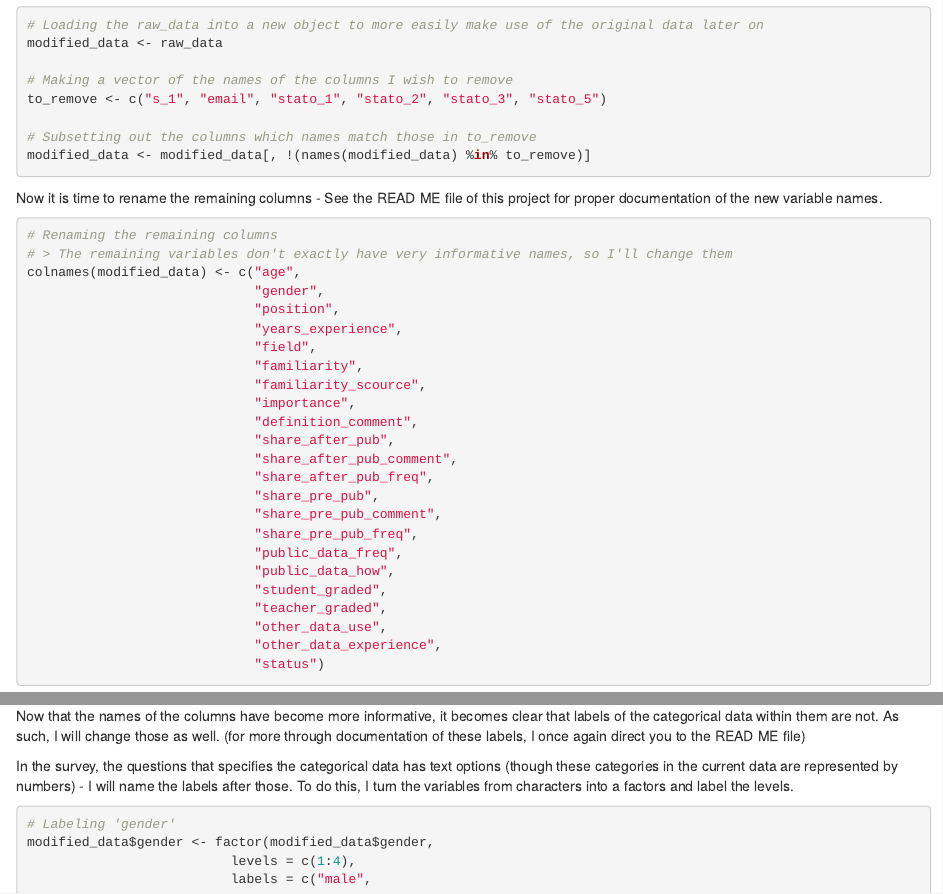
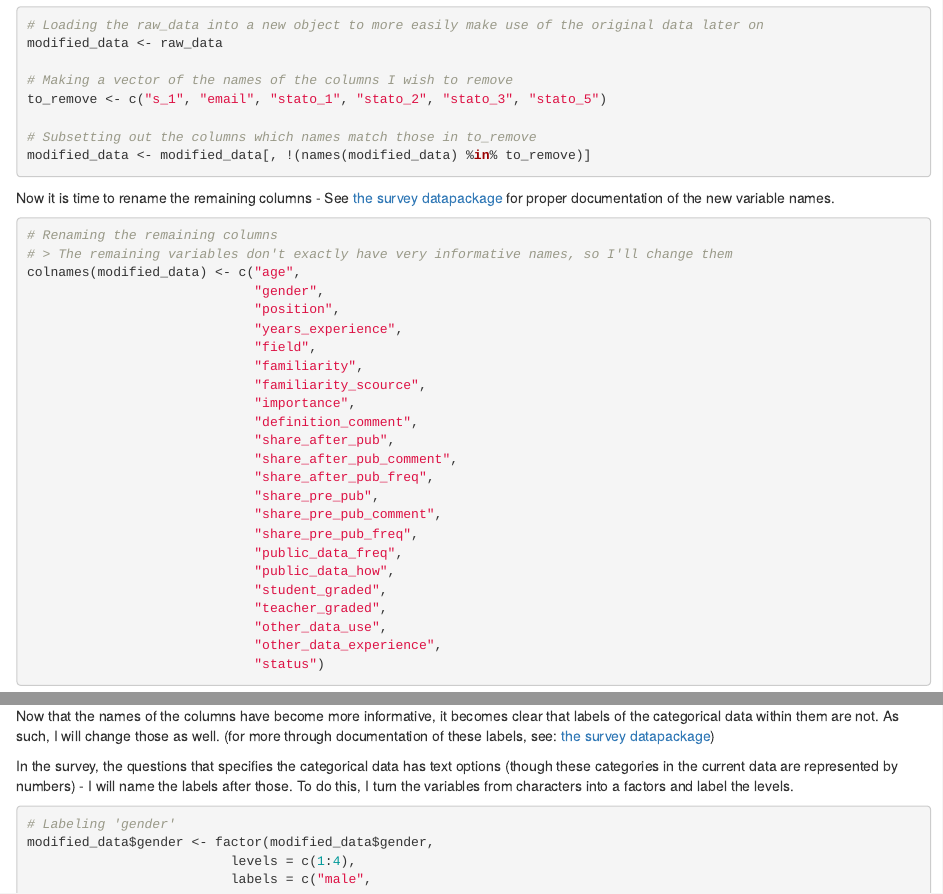
Before and after one commit to RFSchade/CDS_exam_project, an R Markdown document (Data_cleaning_markdown.Rmd): the page in a window 1100 px wide, from 870 px down, and a second part further down, joined at a grey line. The pictures show the output file Data_cleaning_markdown.html that the author committed with the source, opened offline.

Commit message:
Reuploaded edited markdowns

````diff
--- a/Data_cleaning_markdown.Rmd
+++ b/Data_cleaning_markdown.Rmd
@@ -59,7 +59,7 @@ to_remove <- c("s_1", "email", "stato_1", "stato_2", "stato_3", "stato_5")
 modified_data <- modified_data[, !(names(modified_data) %in% to_remove)]
 ```
 
-Now it is time to rename the remaining columns - See the READ ME file of this project for proper documentation of the new variable names.
+Now it is time to rename the remaining columns - See [the survey datapackage](https://github.com/RFSchade/CDS_exam_project/blob/main/Datapackage_survey.json) for proper documentation of the new variable names.
 
 ```{r Renaming Columns}
 # Renaming the remaining columns
@@ -93,7 +93,7 @@ colnames(modified_data) <- c("age",
 
 ## Changing Labels Within the Data
 
-Now that the names of the columns have become more informative, it becomes clear that labels of the categorical data within them are not. As such, I will change those as well. (for more through documentation of these labels, I once again direct you to the READ ME file)
+Now that the names of the columns have become more informative, it becomes clear that labels of the categorical data within them are not. As such, I will change those as well. (for more through documentation of these labels, see: [the survey datapackage](https://github.com/RFSchade/CDS_exam_project/blob/main/Datapackage_survey.json))
 
 In the survey, the questions that specifies the categorical data has text options (though these categories in the current data are represented by numbers) - I will name the labels after those. To do this, I turn the variables from characters into a factors and label the levels.
 
````
Also changed, not shown: Plotting_markdown.Rmd (+1 -1 lines), Data_cleaning_markdown.html, Plotting_markdown.html.
